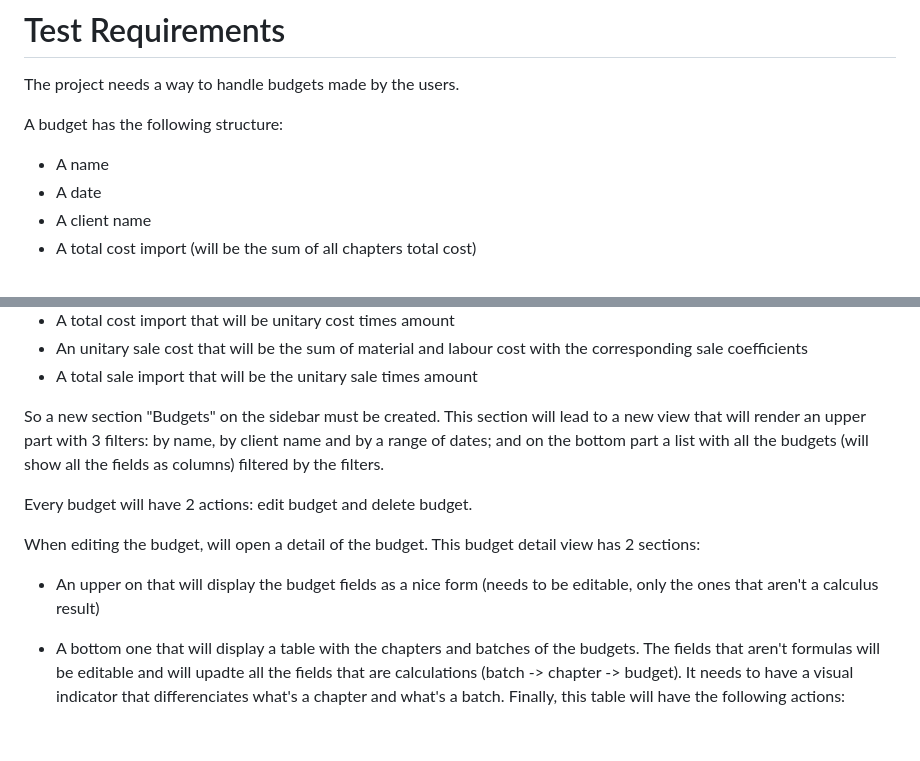
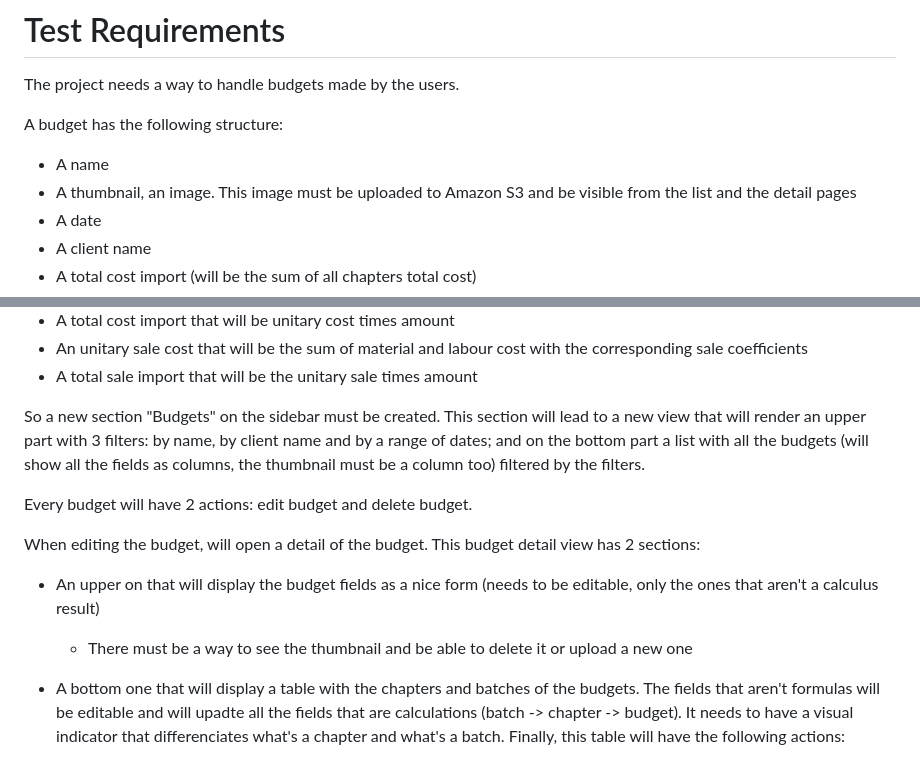
Before and after one commit to LuisPuchol/taktics-test-monorepo, a Markdown page: README.md, 2 parts joined by grey strips. Rendered like a GitHub page; blank space fills up the shorter version.

Commit message:
add thumbnail

```diff
--- a/README.md
+++ b/README.md
@@ -10,6 +10,7 @@ The project needs a way to handle budgets made by the users.
 A budget has the following structure:
 
 * A name
+* A thumbnail, an image. This image must be uploaded to Amazon S3 and be visible from the list and the detail pages
 * A date
 * A client name
 * A total cost import (will be the sum of all chapters total cost)
@@ -37,13 +38,14 @@ A batch has the following fields:
 * A total sale import that will be the unitary sale times amount
 
 
-So a new section "Budgets" on the sidebar must be created. This section will lead to a new view that will render an upper part with 3 filters: by name, by client name and by a range of dates; and on the bottom part a list with all the budgets (will show all the fields as columns) filtered by the filters.
+So a new section "Budgets" on the sidebar must be created. This section will lead to a new view that will render an upper part with 3 filters: by name, by client name and by a range of dates; and on the bottom part a list with all the budgets (will show all the fields as columns, the thumbnail must be a column too) filtered by the filters.
 
 Every budget will have 2 actions: edit budget and delete budget.
 
 When editing the budget, will open a detail of the budget. This budget detail view has 2 sections:
 
 * An upper on that will display the budget fields as a nice form (needs to be editable, only the ones that aren't a calculus result)
+  * There must be a way to see the thumbnail and be able to delete it or upload a new one
 * A bottom one that will display a table with the chapters and batches of the budgets. The fields that aren't formulas will be editable and will upadte all the fields that are calculations (batch -> chapter -> budget). It needs to have a visual indicator that differenciates what's a chapter and what's a batch. Finally, this table will have the following actions:
 
   * Create a chapter, will add a chapter
```
